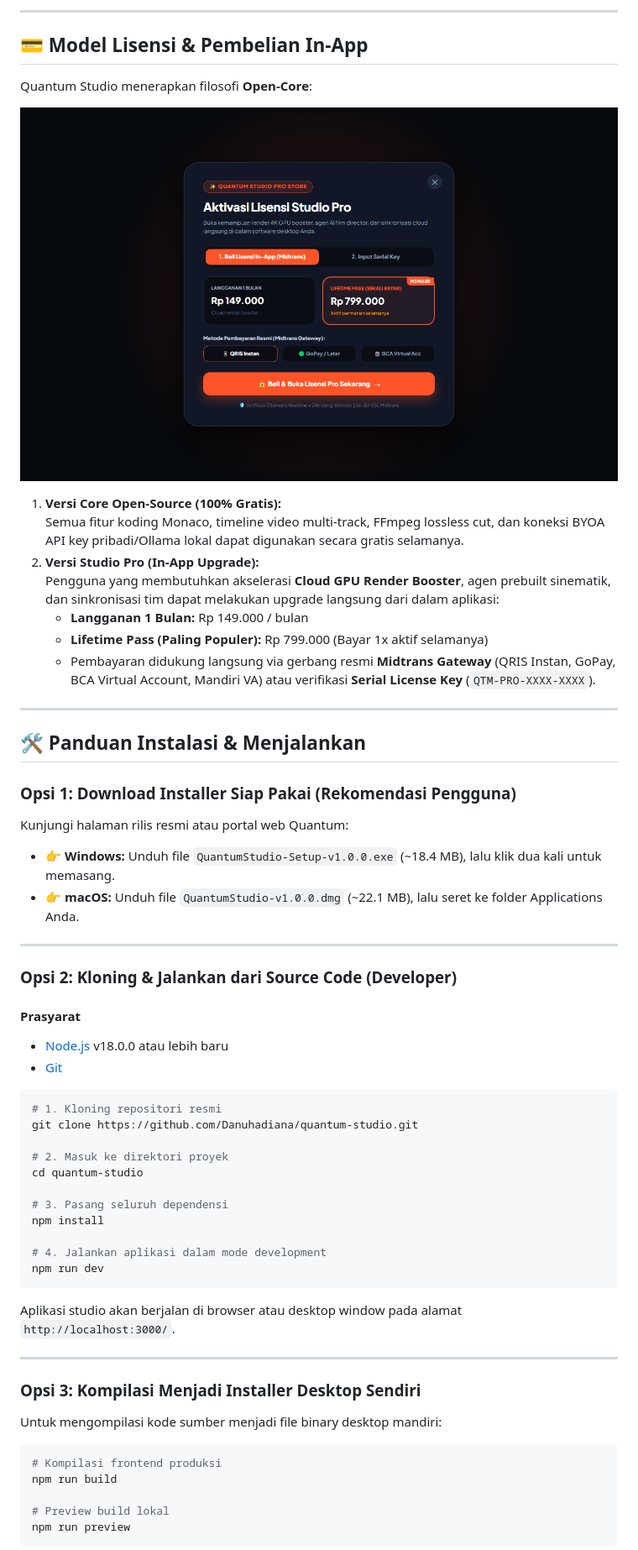
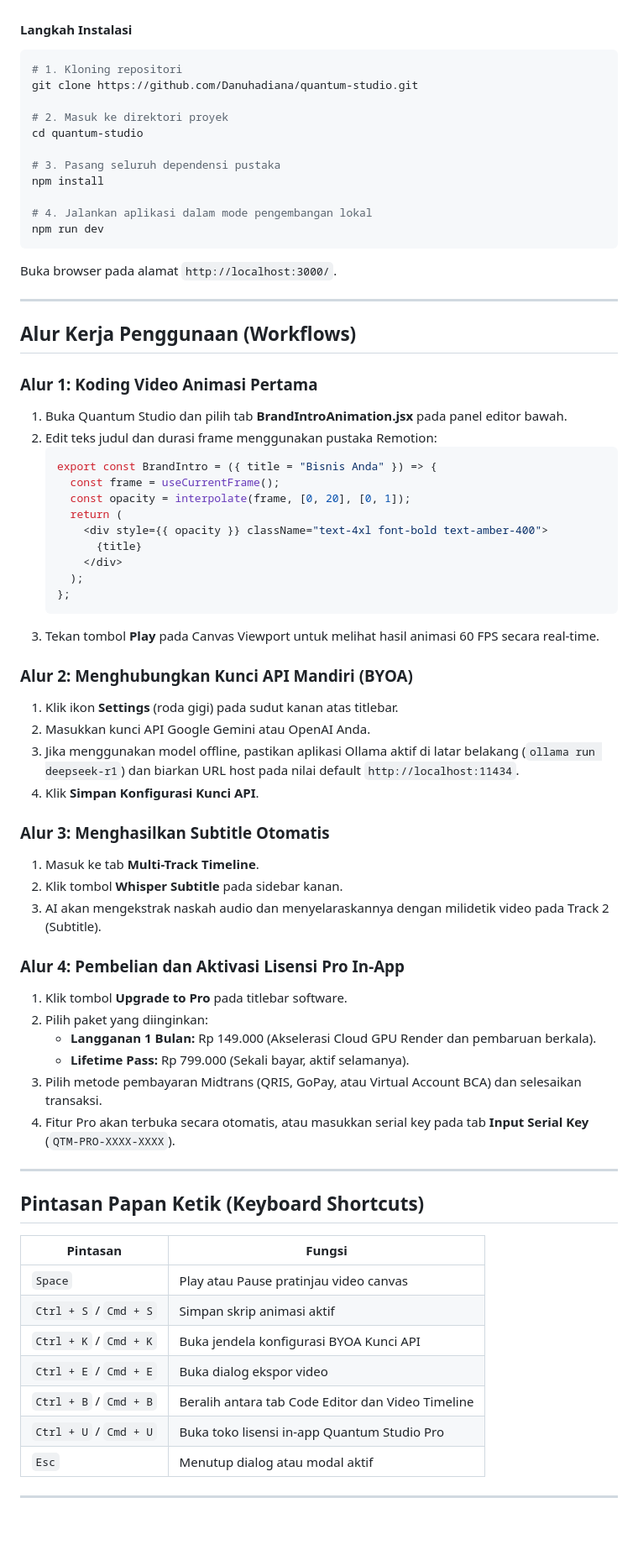
Before and after one commit to Danuhadiana/quantum-studio, a Markdown page: README.md, the part around one of its changes. Shown at 84% size. Drawn GitHub-style; blank space fills up the shorter version.

Commit message:
docs: complete open-source documentation, getting started guide, byoa manual, architecture, and high-res screenshots

````diff
--- a/README.md
+++ b/README.md
@@ -102,60 +100,71 @@ flowchart LR
----
-
-## 💳 Model Lisensi & Pembelian In-App
-
-Quantum Studio menerapkan filosofi **Open-Core**:
-
-![Quantum Studio In-App Purchase Store](docs/images/quantum-studio-in-app-store.png)
-
-1. **Versi Core Open-Source (100% Gratis):**
-   Semua fitur koding Monaco, timeline video multi-track, FFmpeg lossless cut, dan koneksi BYOA API key pribadi/Ollama lokal dapat digunakan secara gratis selamanya.
-2. **Versi Studio Pro (In-App Upgrade):**
-   Pengguna yang membutuhkan akselerasi **Cloud GPU Render Booster**, agen prebuilt sinematik, dan sinkronisasi tim dapat melakukan upgrade langsung dari dalam aplikasi:
-   * **Langganan 1 Bulan:** Rp 149.000 / bulan
-   * **Lifetime Pass (Paling Populer):** Rp 799.000 (Bayar 1x aktif selamanya)
-   * Pembayaran didukung langsung via gerbang resmi **Midtrans Gateway** (QRIS Instan, GoPay, BCA Virtual Account, Mandiri VA) atau verifikasi **Serial License Key** (`QTM-PRO-XXXX-XXXX`).
-
----
-
-## 🛠️ Panduan Instalasi & Menjalankan
-
-### Opsi 1: Download Installer Siap Pakai (Rekomendasi Pengguna)
-Kunjungi halaman rilis resmi atau portal web Quantum:
-* 👉 **Windows:** Unduh file `QuantumStudio-Setup-v1.0.0.exe` (~18.4 MB), lalu klik dua kali untuk memasang.
-* 👉 **macOS:** Unduh file `QuantumStudio-v1.0.0.dmg` (~22.1 MB), lalu seret ke folder Applications Anda.
-
----
-
-### Opsi 2: Kloning & Jalankan dari Source Code (Developer)
-
-#### Prasyarat
-* [Node.js](https://nodejs.org/) v18.0.0 atau lebih baru
-* [Git](https://git-scm.com/)
-
+#### Langkah Instalasi
 ```bash
-# 1. Kloning repositori resmi
+# 1. Kloning repositori
 git clone https://github.com/Danuhadiana/quantum-studio.git
 
 # 2. Masuk ke direktori proyek
 cd quantum-studio
 
-# 3. Pasang seluruh dependensi
+# 3. Pasang seluruh dependensi pustaka
 npm install
 
-# 4. Jalankan aplikasi dalam mode development
+# 4. Jalankan aplikasi dalam mode pengembangan lokal
 npm run dev
 ```
-Aplikasi studio akan berjalan di browser atau desktop window pada alamat `http://localhost:3000/`.
+Buka browser pada alamat `http://localhost:3000/`.
 
 ---
 
-### Opsi 3: Kompilasi Menjadi Installer Desktop Sendiri
+## Alur Kerja Penggunaan (Workflows)
 
-Untuk mengompilasi kode sumber menjadi file binary desktop mandiri:
+### Alur 1: Koding Video Animasi Pertama
+1. Buka Quantum Studio dan pilih tab **BrandIntroAnimation.jsx** pada panel editor bawah.
+2. Edit teks judul dan durasi frame menggunakan pustaka Remotion:
+   ```jsx
+   export const BrandIntro = ({ title = "Bisnis Anda" }) => {
+     const frame = useCurrentFrame();
+     const opacity = interpolate(frame, [0, 20], [0, 1]);
+     return (
+       <div style={{ opacity }} className="text-4xl font-bold text-amber-400">
+         {title}
+       </div>
+     );
+   };
+   ```
+3. Tekan tombol **Play** pada Canvas Viewport untuk melihat hasil animasi 60 FPS secara real-time.
 
-```bash
-# Kompilasi frontend produksi
-npm run build
+### Alur 2: Menghubungkan Kunci API Mandiri (BYOA)
+1. Klik ikon **Settings** (roda gigi) pada sudut kanan atas titlebar.
+2. Masukkan kunci API Google Gemini atau OpenAI Anda.
+3. Jika menggunakan model offline, pastikan aplikasi Ollama aktif di latar belakang (`ollama run deepseek-r1`) dan biarkan URL host pada nilai default `http://localhost:11434`.
+4. Klik **Simpan Konfigurasi Kunci API**.
 
-# Preview build lokal
-npm run preview
+### Alur 3: Menghasilkan Subtitle Otomatis
+1. Masuk ke tab **Multi-Track Timeline**.
+2. Klik tombol **Whisper Subtitle** pada sidebar kanan.
+3. AI akan mengekstrak naskah audio dan menyelaraskannya dengan milidetik video pada Track 2 (Subtitle).
+
+### Alur 4: Pembelian dan Aktivasi Lisensi Pro In-App
+1. Klik tombol **Upgrade to Pro** pada titlebar software.
+2. Pilih paket yang diinginkan:
+   * **Langganan 1 Bulan:** Rp 149.000 (Akselerasi Cloud GPU Render dan pembaruan berkala).
+   * **Lifetime Pass:** Rp 799.000 (Sekali bayar, aktif selamanya).
+3. Pilih metode pembayaran Midtrans (QRIS, GoPay, atau Virtual Account BCA) dan selesaikan transaksi.
+4. Fitur Pro akan terbuka secara otomatis, atau masukkan serial key pada tab **Input Serial Key** (`QTM-PRO-XXXX-XXXX`).
+
+---
+
+## Pintasan Papan Ketik (Keyboard Shortcuts)
+
+| Pintasan | Fungsi |
+|---|---|
+| `Space` | Play atau Pause pratinjau video canvas |
+| `Ctrl + S` / `Cmd + S` | Simpan skrip animasi aktif |
+| `Ctrl + K` / `Cmd + K` | Buka jendela konfigurasi BYOA Kunci API |
+| `Ctrl + E` / `Cmd + E` | Buka dialog ekspor video |
+| `Ctrl + B` / `Cmd + B` | Beralih antara tab Code Editor dan Video Timeline |
+| `Ctrl + U` / `Cmd + U` | Buka toko lisensi in-app Quantum Studio Pro |
+| `Esc` | Menutup dialog atau modal aktif |
+
+---
+
````
Also changed, not shown: other parts of README.md (+102 -101 lines), docs/ARCHITECTURE.md (added, +93 -0 lines), docs/BYOA_GUIDE.md (added, +96 -0 lines), docs/GETTING_STARTED.md (added, +115 -0 lines), docs/images/quantum-studio-byoa-settings.png (added), 5 other files.
